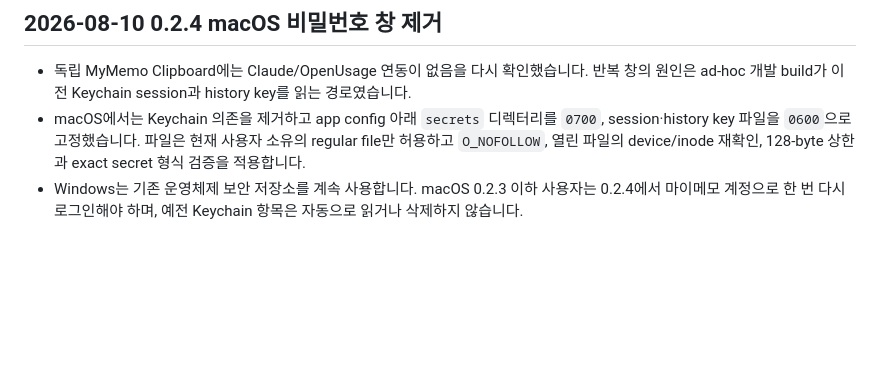
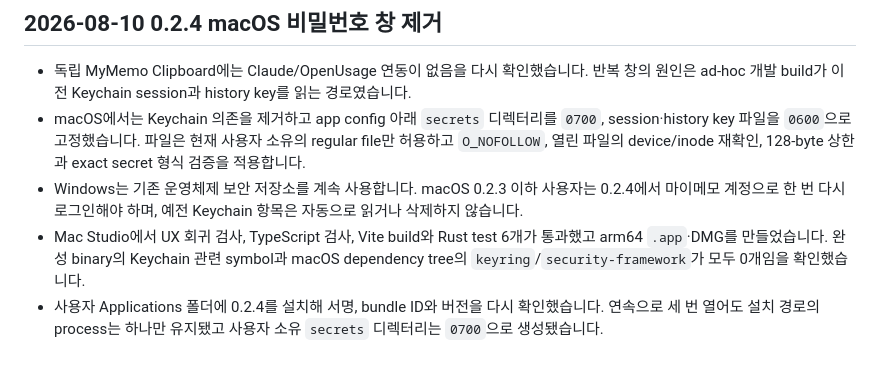
Before and after one commit to Maetel/myclipboard, a Markdown page: docs/USER_SCENARIOS.md, the part around the change. GitHub-like rendering; blank space fills up the shorter version.

Commit message:
docs: record macOS clipboard verification

```diff
--- a/docs/USER_SCENARIOS.md
+++ b/docs/USER_SCENARIOS.md
@@ -173,3 +173,5 @@ Windows Clipboard에 `ExcludeClipboardContentFromMonitorProcessing`이 있거나
 - 독립 MyMemo Clipboard에는 Claude/OpenUsage 연동이 없음을 다시 확인했습니다. 반복 창의 원인은 ad-hoc 개발 build가 이전 Keychain session과 history key를 읽는 경로였습니다.
 - macOS에서는 Keychain 의존을 제거하고 app config 아래 `secrets` 디렉터리를 `0700`, session·history key 파일을 `0600`으로 고정했습니다. 파일은 현재 사용자 소유의 regular file만 허용하고 `O_NOFOLLOW`, 열린 파일의 device/inode 재확인, 128-byte 상한과 exact secret 형식 검증을 적용합니다.
 - Windows는 기존 운영체제 보안 저장소를 계속 사용합니다. macOS 0.2.3 이하 사용자는 0.2.4에서 마이메모 계정으로 한 번 다시 로그인해야 하며, 예전 Keychain 항목은 자동으로 읽거나 삭제하지 않습니다.
+- Mac Studio에서 UX 회귀 검사, TypeScript 검사, Vite build와 Rust test 6개가 통과했고 arm64 `.app`·DMG를 만들었습니다. 완성 binary의 Keychain 관련 symbol과 macOS dependency tree의 `keyring`/`security-framework`가 모두 0개임을 확인했습니다.
+- 사용자 Applications 폴더에 0.2.4를 설치해 서명, bundle ID와 버전을 다시 확인했습니다. 연속으로 세 번 열어도 설치 경로의 process는 하나만 유지됐고 사용자 소유 `secrets` 디렉터리는 `0700`으로 생성됐습니다.
```
